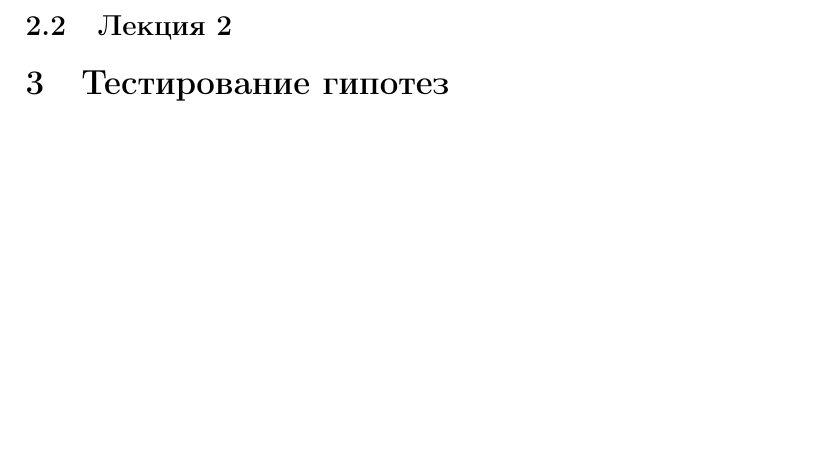
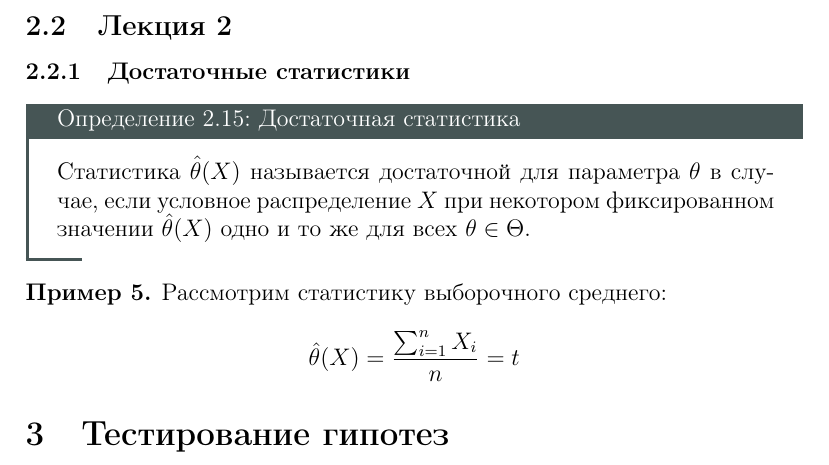
Before and after one commit to Fulmenius/aim_statistics_notes, a LaTeX document (AIM_statistics.tex): part of page 38 of 38, cut so that both start at the same text, the shorter picture padded with empty space. Compiled offline with pdfLaTeX.

Commit message:
Update 24.02.2026

```diff
--- a/AIM_statistics.tex
+++ b/AIM_statistics.tex
@@ -1101,6 +1101,17 @@ $$c(\theta)=\int \frac{1}{a(\theta)}d\theta \ \ \ \ d(\theta) = - \int \frac{\ta
 \end{theorem}
 
 \subsection{Лекция 2}
+\subsubsection{Достаточные статистики}
+\begin{definition}{Достаточная статистика}{}
+	Статистика $\hat{\theta}(X)$ называется достаточной для параметра $\theta$ в случае, если условное распределение $X$ при некотором фиксированном значении $\hat{\theta}(X)$ одно и то же для всех $\theta \in \Theta$.
+\end{definition}
+
+\begin{example}
+	Рассмотрим статистику выборочного среднего:
+	$$\hat{\theta}(X)=\frac{\sum_{i=1}^{n}X_{i}}{n}=t$$
+
+
+\end{example}
 
 
 
```
Also changed, not shown: AIM_statistics.pdf, 5 other files.
